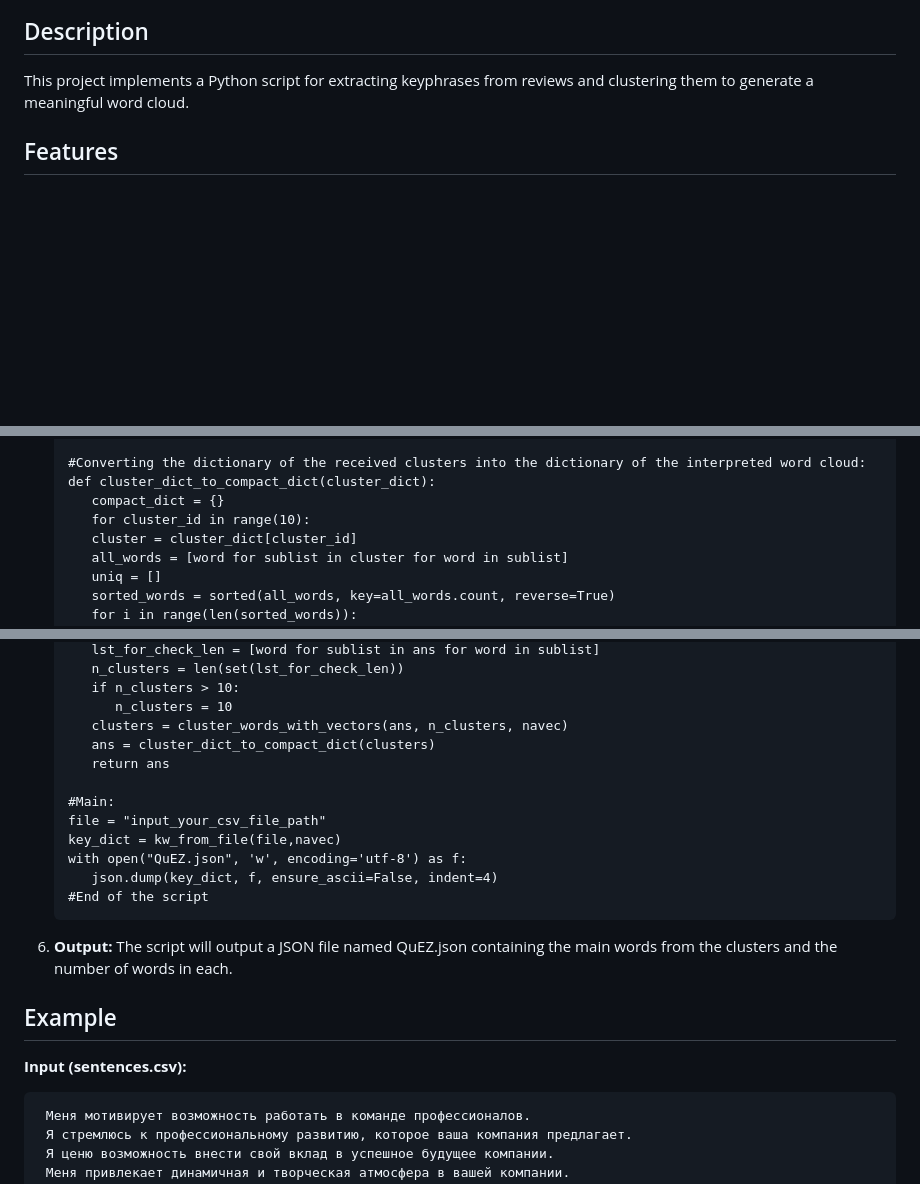
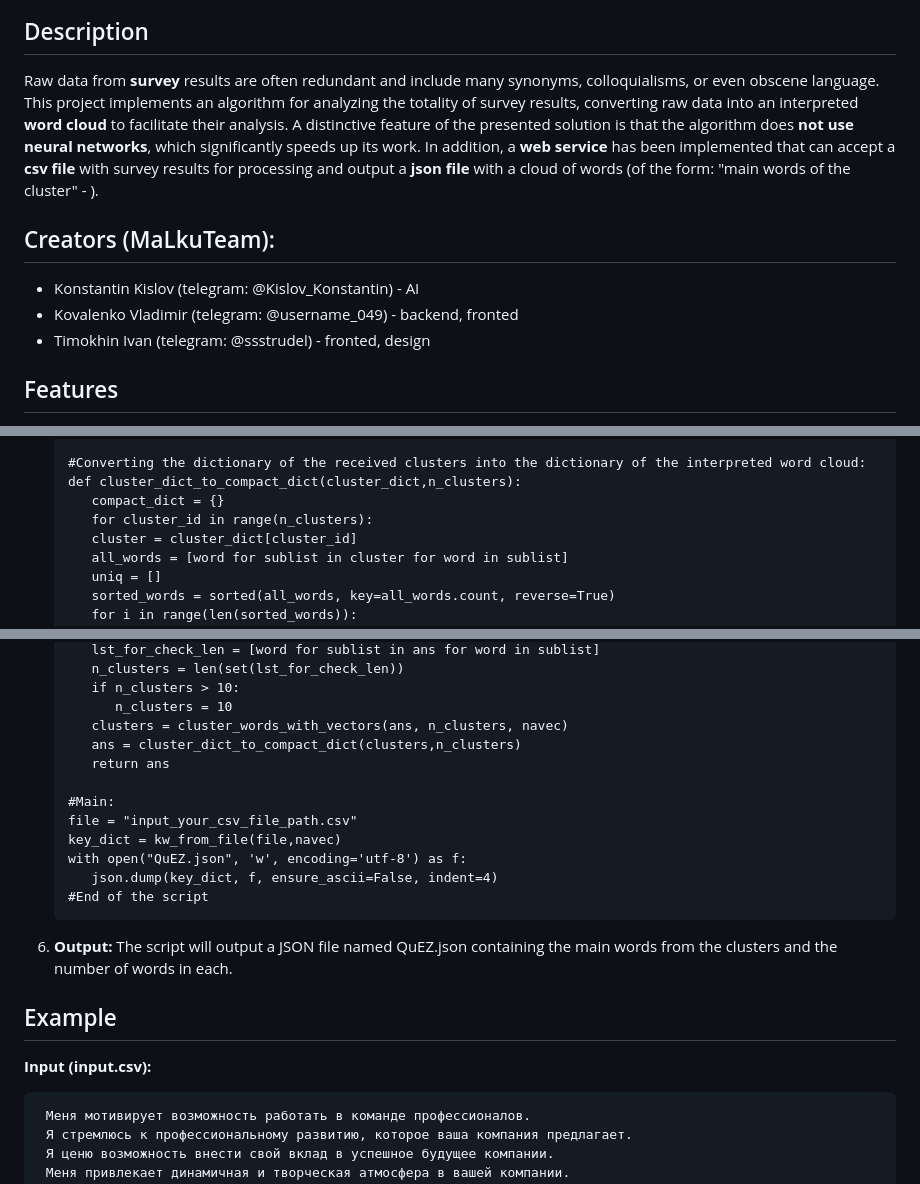
Before and after one commit to Vovu4o/QuEZ, a Markdown page: README.md, 3 parts joined by grey strips. Rendered like a GitHub page; blank space fills up the shorter version.

````diff
--- a/README.md
+++ b/README.md
@@ -2,7 +2,12 @@
 ![Logo](https://github.com/Vovu4o/QuEZ/blob/main/q.png?raw=true)
 
 ## Description
-This project implements a Python script for extracting keyphrases from reviews and clustering them to generate a meaningful word cloud.
+Raw data from **survey** results are often redundant and include many synonyms, colloquialisms, or even obscene language. This project implements an algorithm for analyzing the totality of survey results, converting raw data into an interpreted **word cloud** to facilitate their analysis. A distinctive feature of the presented solution is that the algorithm does **not use neural networks**, which significantly speeds up its work. In addition, a **web service** has been implemented that can accept a **csv file** with survey results for processing and output a **json file** with a cloud of words (of the form: "main words of the cluster" - <number of words in the cluster>).
+
+## Creators (MaLkuTeam):
+- Konstantin Kislov (telegram: @Kislov_Konstantin) - AI
+- Kovalenko Vladimir (telegram: @username_049) - backend, fronted
+- Timokhin Ivan (telegram: @ssstrudel) - fronted, design
 
 ## Features
 
@@ -99,9 +104,9 @@ This project implements a Python script for extracting keyphrases from reviews a
       return clustered_words
 
    #Converting the dictionary of the received clusters into the dictionary of the interpreted word cloud:
-   def cluster_dict_to_compact_dict(cluster_dict):
+   def cluster_dict_to_compact_dict(cluster_dict,n_clusters):
       compact_dict = {}
-      for cluster_id in range(10):
+      for cluster_id in range(n_clusters):
       cluster = cluster_dict[cluster_id]
       all_words = [word for sublist in cluster for word in sublist]
       uniq = []
@@ -142,11 +147,11 @@ This project implements a Python script for extracting keyphrases from reviews a
       if n_clusters > 10:
          n_clusters = 10
       clusters = cluster_words_with_vectors(ans, n_clusters, navec)
-      ans = cluster_dict_to_compact_dict(clusters)
+      ans = cluster_dict_to_compact_dict(clusters,n_clusters)
       return ans
 
    #Main:
-   file = "input_your_csv_file_path"
+   file = "input_your_csv_file_path.csv"
    key_dict = kw_from_file(file,navec)
    with open("QuEZ.json", 'w', encoding='utf-8') as f:
       json.dump(key_dict, f, ensure_ascii=False, indent=4)
@@ -156,7 +161,7 @@ This project implements a Python script for extracting keyphrases from reviews a
 
 ## Example
 
-**Input (sentences.csv):**
+**Input (input.csv):**
    ```
     Меня мотивирует возможность работать в команде профессионалов.
     Я стремлюсь к профессиональному развитию, которое ваша компания предлагает.
````
